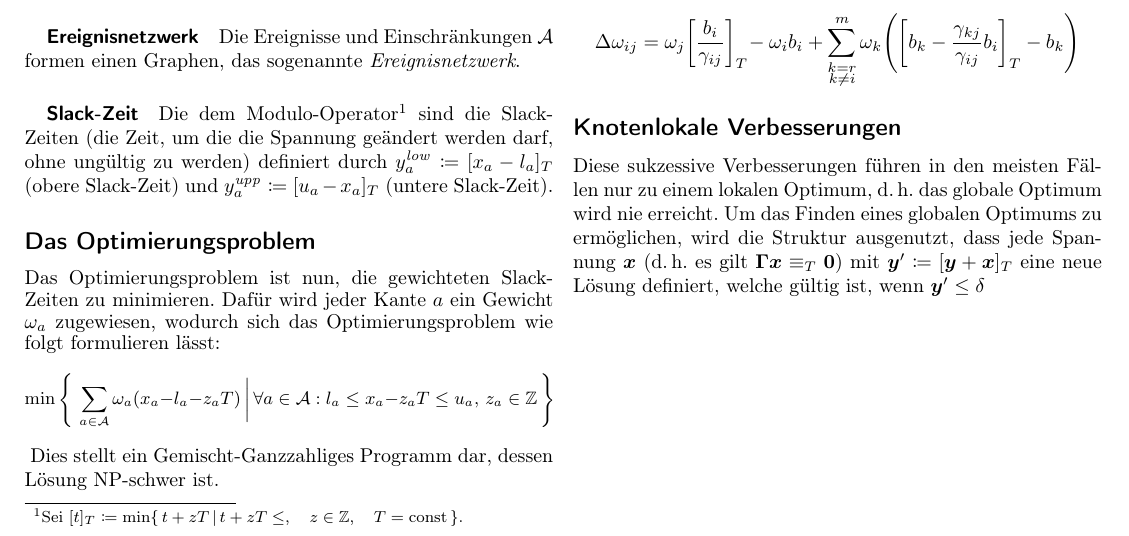
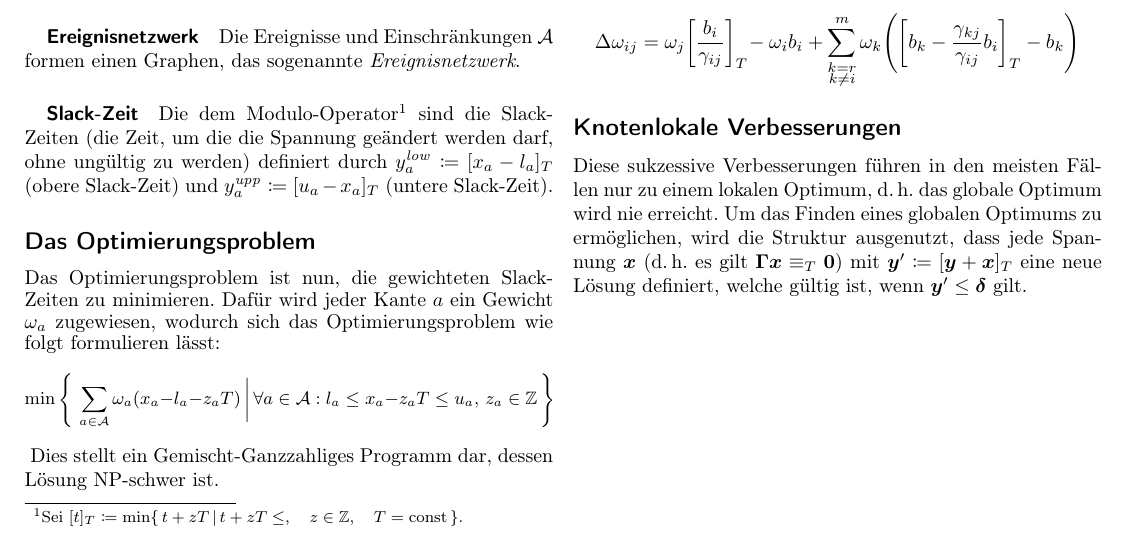
Before and after one commit to fdamken/algorithmic-timetable-modeling, a LaTeX document (handout/handout.tex): part of the page, cut so that both start at the same text. Compiled offline with pdfLaTeX.

Commit message:
txs auto checkin

```diff
--- a/handout/handout.tex
+++ b/handout/handout.tex
@@ -156,6 +156,6 @@
 	% end
 
 	\subsection*{Knotenlokale Verbesserungen}
-		Diese sukzessive Verbesserungen führen in den meisten Fällen nur zu einem lokalen Optimum, \dh das globale Optimum wird nie erreicht. Um das Finden eines globalen Optimums zu ermöglichen, wird die Struktur ausgenutzt, dass jede Spannung \(\vec{x}\) (\dh es gilt \( \mat{\Gamma} \vec{x} \equiv_T \vec{0} \)) mit \( \vec{y}' \coloneqq [\vec{y} + \vec{x}]_T \) eine neue Lösung definiert, welche gültig ist, wenn \( \vec{y}' \leq \delta \)
+		Diese sukzessive Verbesserungen führen in den meisten Fällen nur zu einem lokalen Optimum, \dh das globale Optimum wird nie erreicht. Um das Finden eines globalen Optimums zu ermöglichen, wird die Struktur ausgenutzt, dass jede Spannung \(\vec{x}\) (\dh es gilt \( \mat{\Gamma} \vec{x} \equiv_T \vec{0} \)) mit \( \vec{y}' \coloneqq [\vec{y} + \vec{x}]_T \) eine neue Lösung definiert, welche gültig ist, wenn \( \vec{y}' \leq \vec{\delta} \) gilt.
 	% end
 \end{document}
```
